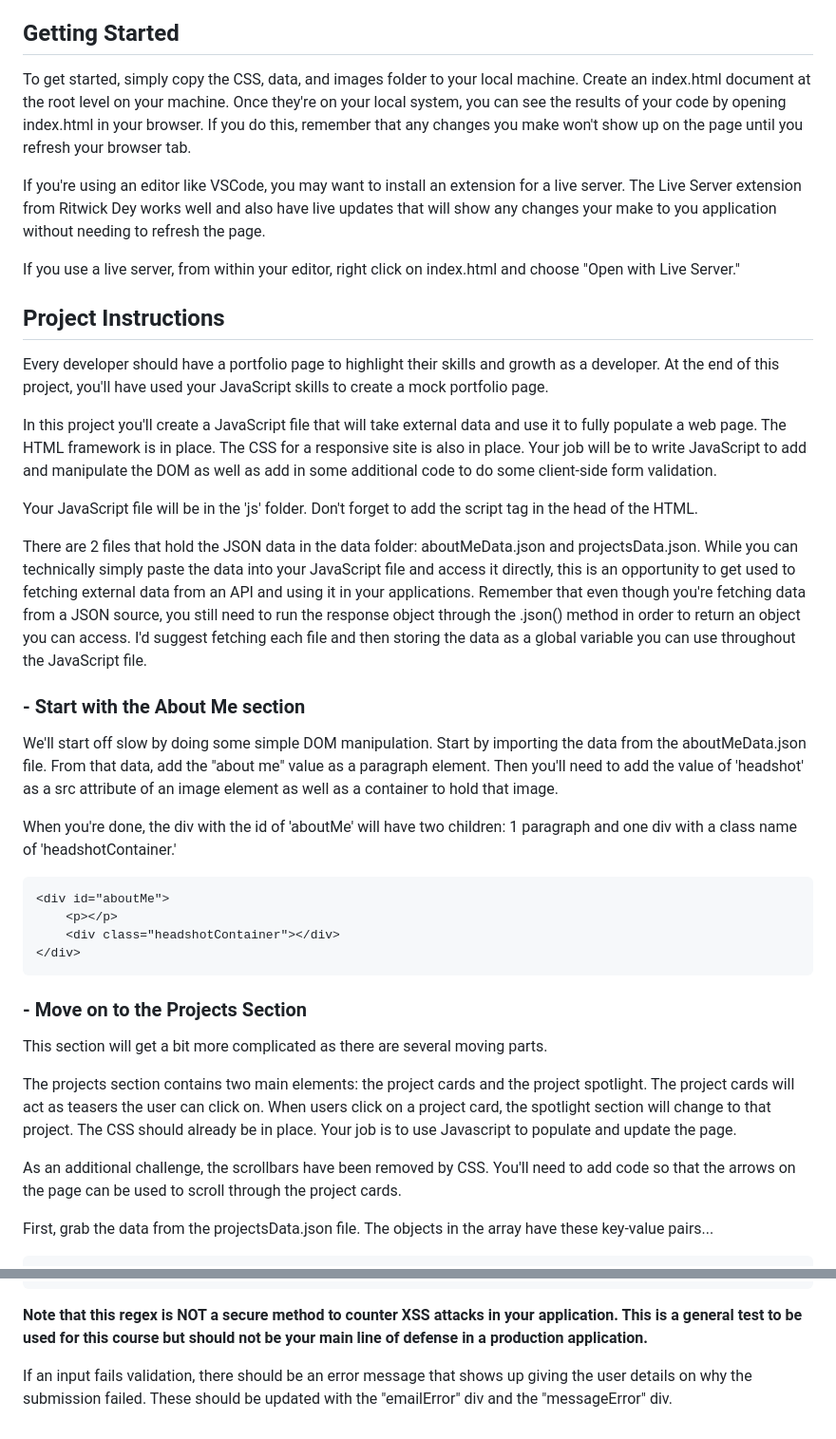
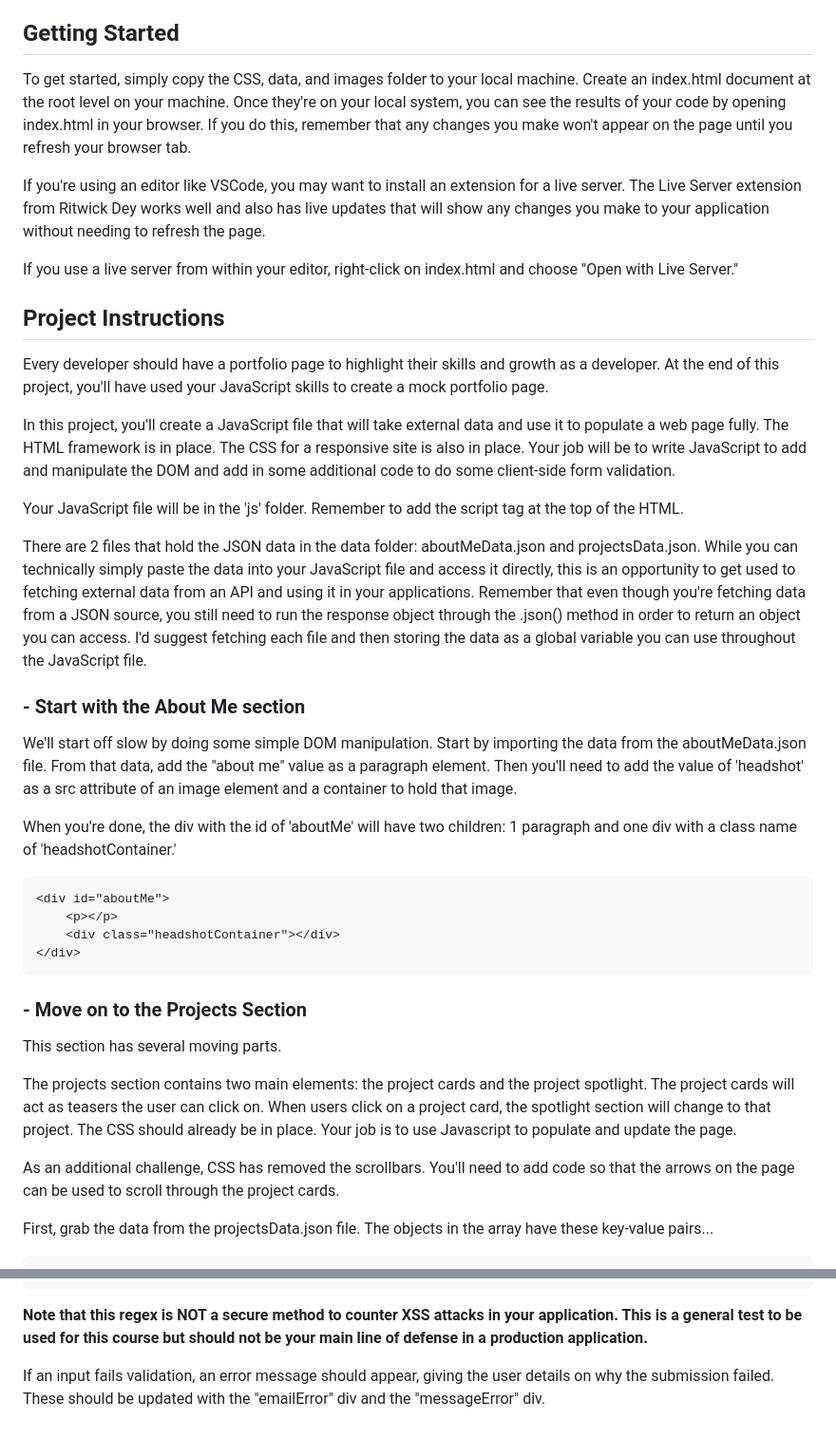
Before and after one commit to veselinn16/udacity-fend-c3-project, a Markdown page: README.md, 2 parts joined by grey strips. Shown: that part at 95% size. Drawn GitHub-style.

````diff
--- a/README.md
+++ b/README.md
@@ -4,25 +4,25 @@ Personal Portfolio - Final Project for JavaScript course
 
 ## Getting Started
 
-To get started, simply copy the CSS, data, and images folder to your local machine. Create an index.html document at the root level on your machine. Once they're on your local system, you can see the results of your code by opening index.html in your browser. If you do this, remember that any changes you make won't show up on the page until you refresh your browser tab.
+To get started, simply copy the CSS, data, and images folder to your local machine. Create an index.html document at the root level on your machine. Once they're on your local system, you can see the results of your code by opening index.html in your browser. If you do this, remember that any changes you make won't appear on the page until you refresh your browser tab.
 
-If you're using an editor like VSCode, you may want to install an extension for a live server. The Live Server extension from Ritwick Dey works well and also have live updates that will show any changes your make to you application without needing to refresh the page.
+If you're using an editor like VSCode, you may want to install an extension for a live server. The Live Server extension from Ritwick Dey works well and also has live updates that will show any changes you make to your application without needing to refresh the page.
 
-If you use a live server, from within your editor, right click on index.html and choose "Open with Live Server."
+If you use a live server from within your editor, right-click on index.html and choose "Open with Live Server."
 
 ## Project Instructions
 
 Every developer should have a portfolio page to highlight their skills and growth as a developer. At the end of this project, you'll have used your JavaScript skills to create a mock portfolio page.
 
-In this project you'll create a JavaScript file that will take external data and use it to fully populate a web page. The HTML framework is in place. The CSS for a responsive site is also in place. Your job will be to write JavaScript to add and manipulate the DOM as well as add in some additional code to do some client-side form validation.
+In this project, you'll create a JavaScript file that will take external data and use it to populate a web page fully. The HTML framework is in place. The CSS for a responsive site is also in place. Your job will be to write JavaScript to add and manipulate the DOM and add in some additional code to do some client-side form validation.
 
-Your JavaScript file will be in the 'js' folder. Don't forget to add the script tag in the head of the HTML.
+Your JavaScript file will be in the 'js' folder. Remember to add the script tag at the top of the HTML.
 
 There are 2 files that hold the JSON data in the data folder: aboutMeData.json and projectsData.json. While you can technically simply paste the data into your JavaScript file and access it directly, this is an opportunity to get used to fetching external data from an API and using it in your applications. Remember that even though you're fetching data from a JSON source, you still need to run the response object through the .json() method in order to return an object you can access. I'd suggest fetching each file and then storing the data as a global variable you can use throughout the JavaScript file.
 
 ### - Start with the About Me section
 
-We'll start off slow by doing some simple DOM manipulation. Start by importing the data from the aboutMeData.json file. From that data, add the "about me" value as a paragraph element. Then you'll need to add the value of 'headshot' as a src attribute of an image element as well as a container to hold that image.
+We'll start off slow by doing some simple DOM manipulation. Start by importing the data from the aboutMeData.json file. From that data, add the "about me" value as a paragraph element. Then you'll need to add the value of 'headshot' as a src attribute of an image element and a container to hold that image.
 
 When you're done, the div with the id of 'aboutMe' will have two children: 1 paragraph and one div with a class name of 'headshotContainer.'
 
@@ -35,11 +35,11 @@ When you're done, the div with the id of 'aboutMe' will have two children: 1 par
 
 ### - Move on to the Projects Section
 
-This section will get a bit more complicated as there are several moving parts.
+This section has several moving parts.
 
 The projects section contains two main elements: the project cards and the project spotlight. The project cards will act as teasers the user can click on. When users click on a project card, the spotlight section will change to that project. The CSS should already be in place. Your job is to use Javascript to populate and update the page.
 
-As an additional challenge, the scrollbars have been removed by CSS. You'll need to add code so that the arrows on the page can be used to scroll through the project cards.
+As an additional challenge, CSS has removed the scrollbars. You'll need to add code so that the arrows on the page can be used to scroll through the project cards.
 
 First, grab the data from the projectsData.json file. The objects in the array have these key-value pairs...
 
@@ -100,4 +100,4 @@ valid email address = /^[^\s@]+@[^\s@]+\.[^\s@]+$/
 ```
 **Note that this regex is NOT a secure method to counter XSS attacks in your application. This is a general test to be used for this course but should not be your main line of defense in a production application.**
 
-If an input fails validation, there should be an error message that shows up giving the user details on why the submission failed. These should be updated with the "emailError" div and the "messageError" div.
+If an input fails validation, an error message should appear, giving the user details on why the submission failed. These should be updated with the "emailError" div and the "messageError" div.
````
Also changed, not shown: other parts of README.md (+4 -4 lines).
